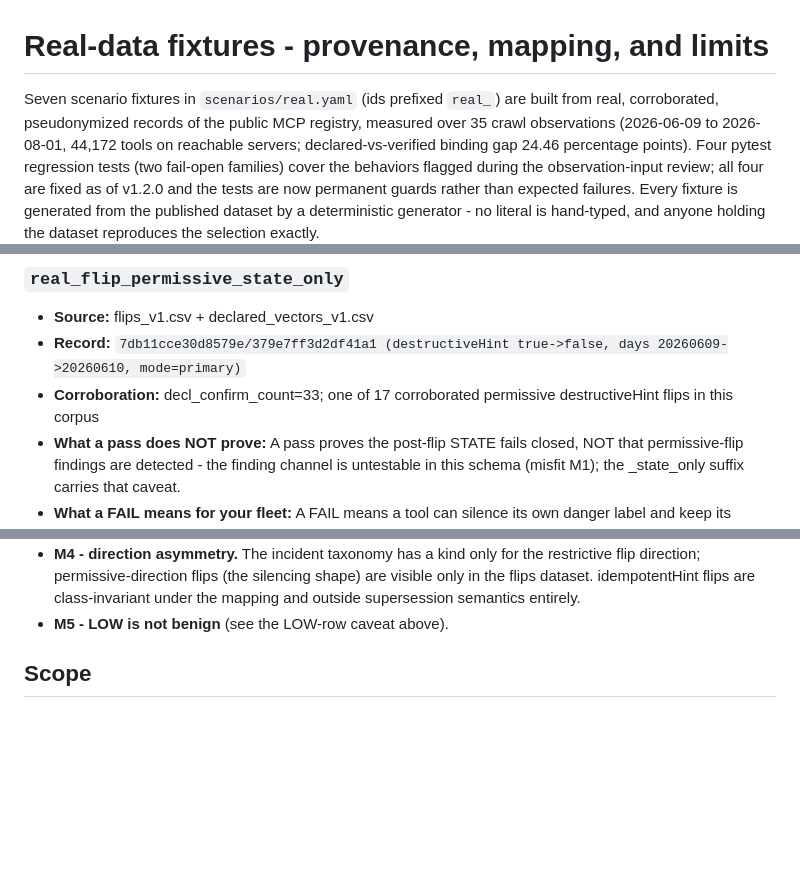
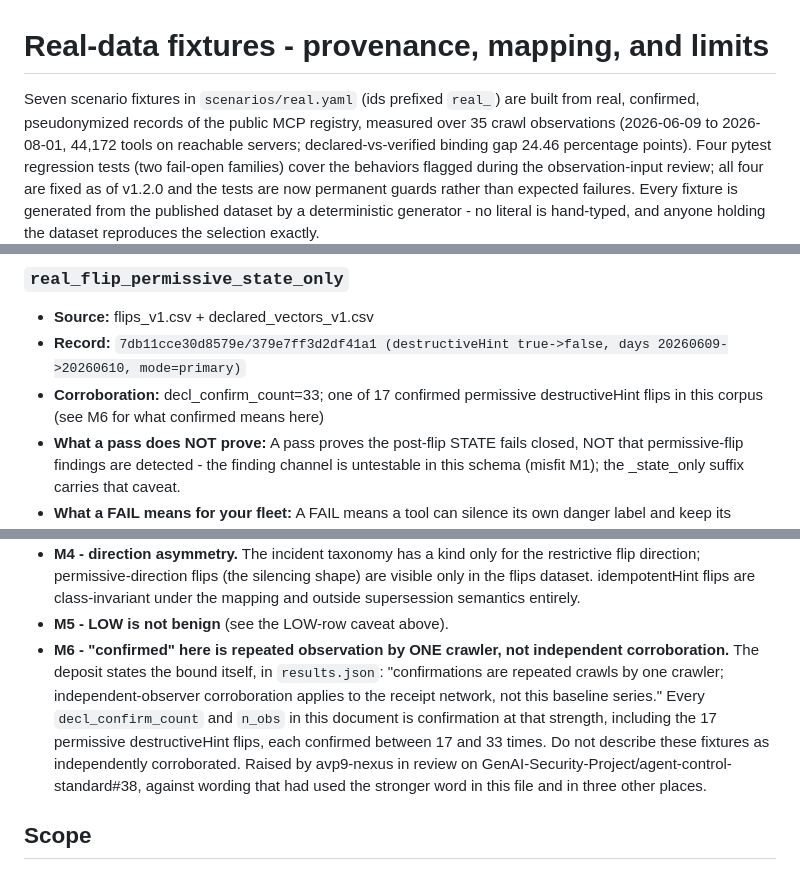
Before and after one commit to Mayur021/aisvs-c9-action-class-conformance, a Markdown page: FIXTURES.md, 3 parts joined by grey strips. Drawn GitHub-style; blank space fills up the shorter version.

Commit message:
fixtures: carry the deposit's own corroboration bound, do not round it up
The deposit's results.json states the strength plainly: confirmations are repeated crawls by one crawler, and independent-observer corroboration applies to the receipt network rather than this baseline series. This file described the records as corroborated and carried that bound nowhere, so it claimed a strength the data does not have.

Recorded as M6 rather than only fixed in place, since a limit that is quietly corrected teaches nobody. Raised by avp9-nexus reviewing agent-control-standard#38.

```diff
--- a/FIXTURES.md
+++ b/FIXTURES.md
@@ -1,7 +1,7 @@
 # Real-data fixtures - provenance, mapping, and limits
 
 Seven scenario fixtures in `scenarios/real.yaml` (ids prefixed `real_`) are built
-from real, corroborated, pseudonymized records of the public MCP registry, measured over
+from real, confirmed, pseudonymized records of the public MCP registry, measured over
 35 crawl observations (2026-06-09 to 2026-08-01, 44,172 tools on reachable
 servers; declared-vs-verified binding gap 24.46 percentage points). Four pytest
 regression tests (two fail-open families) cover the behaviors flagged during the
@@ -156,7 +156,7 @@ corpus's latest observation and apply the same rule.
 
 - **Source:** flips_v1.csv + declared_vectors_v1.csv
 - **Record:** `7db11cce30d8579e/379e7ff3d2df41a1 (destructiveHint true->false, days 20260609->20260610, mode=primary)`
-- **Corroboration:** decl_confirm_count=33; one of 17 corroborated permissive destructiveHint flips in this corpus
+- **Corroboration:** decl_confirm_count=33; one of 17 confirmed permissive destructiveHint flips in this corpus (see M6 for what confirmed means here)
 - **What a pass does NOT prove:** A pass proves the post-flip STATE fails closed, NOT that permissive-flip findings are detected - the finding channel is untestable in this schema (misfit M1); the _state_only suffix carries that caveat.
 - **What a FAIL means for your fleet:** A FAIL means a tool can silence its own danger label and keep its standing - the cheapest possible attack on a declaration-gated fleet.
 
@@ -211,6 +211,15 @@ column; any mapping scaffolding a third party writes to run them counts as ADAPT
   visible only in the flips dataset. idempotentHint flips are class-invariant under
   the mapping and outside supersession semantics entirely.
 - **M5 - LOW is not benign** (see the LOW-row caveat above).
+- **M6 - "confirmed" here is repeated observation by ONE crawler, not independent
+  corroboration.** The deposit states the bound itself, in `results.json`:
+  "confirmations are repeated crawls by one crawler; independent-observer corroboration
+  applies to the receipt network, not this baseline series." Every `decl_confirm_count`
+  and `n_obs` in this document is confirmation at that strength, including the 17
+  permissive destructiveHint flips, each confirmed between 17 and 33 times. Do not
+  describe these fixtures as independently corroborated. Raised by avp9-nexus in review
+  on GenAI-Security-Project/agent-control-standard#38, against wording that had used
+  the stronger word in this file and in three other places.
 
 ## Scope
 
```
